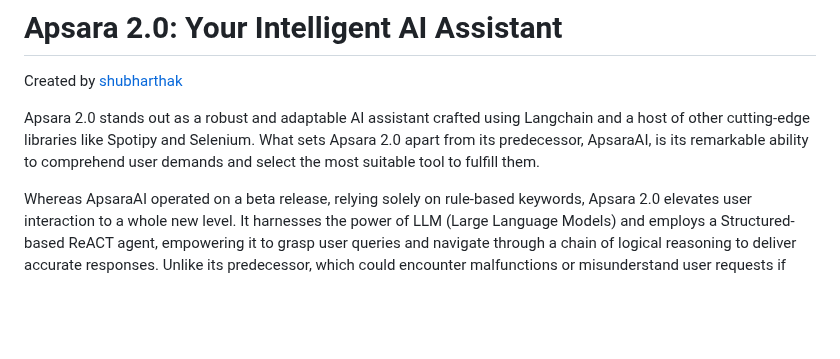
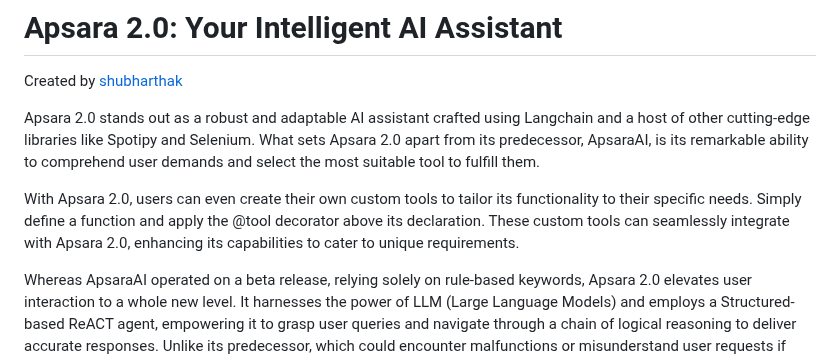
Before and after one commit to shubharthaksangharsha/apsara2.0, a Markdown page: README.md, the part around the change. GitHub-like rendering; blank space fills up the shorter version.

```diff
--- a/README.md
+++ b/README.md
@@ -3,6 +3,8 @@
 Created by [shubharthak](https://shubharthaksangharsha.github.io/)
 
 Apsara 2.0 stands out as a robust and adaptable AI assistant crafted using Langchain and a host of other cutting-edge libraries like Spotipy and Selenium. What sets Apsara 2.0 apart from its predecessor, ApsaraAI, is its remarkable ability to comprehend user demands and select the most suitable tool to fulfill them.
+
+With Apsara 2.0, users can even create their own custom tools to tailor its functionality to their specific needs. Simply define a function and apply the @tool decorator above its declaration. These custom tools can seamlessly integrate with Apsara 2.0, enhancing its capabilities to cater to unique requirements.
 
 Whereas ApsaraAI operated on a beta release, relying solely on rule-based keywords, Apsara 2.0 elevates user interaction to a whole new level. It harnesses the power of LLM (Large Language Models) and employs a Structured-based ReACT agent, empowering it to grasp user queries and navigate through a chain of logical reasoning to deliver accurate responses. Unlike its predecessor, which could encounter malfunctions or misunderstand user requests if specific keywords weren't recognized, Apsara 2.0 operates with enhanced intelligence.
 
```
